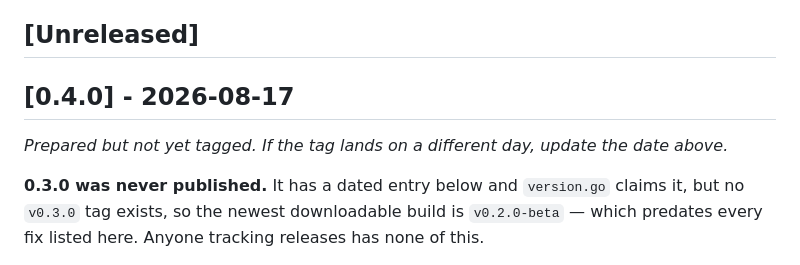
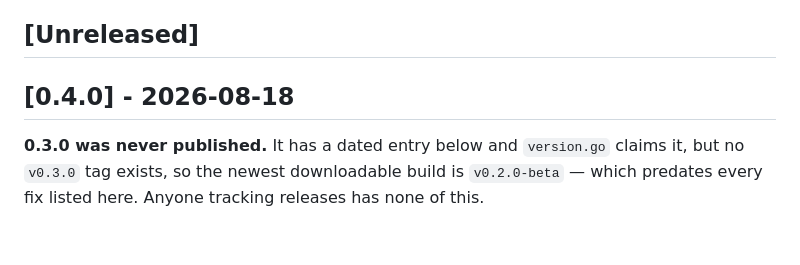
Before and after one commit to fstubner/nvx, a Markdown page: CHANGELOG.md, the part around the change. Drawn GitHub-style; blank space fills up the shorter version.

Commit message:
Date 0.4.0 to the day it actually ships
The heading carried the day it was prepared plus a note to update it if the tag
landed later, which it has. Removed the note along with the stale date.

```diff
--- a/CHANGELOG.md
+++ b/CHANGELOG.md
@@ -7,10 +7,7 @@ and this project adheres to [Semantic Versioning](https://semver.org/spec/v2.0.0
 
 ## [Unreleased]
 
-## [0.4.0] - 2026-08-17
-
-*Prepared but not yet tagged. If the tag lands on a different day, update the date
-above.*
+## [0.4.0] - 2026-08-18
 
 **0.3.0 was never published.** It has a dated entry below and `version.go` claims
 it, but no `v0.3.0` tag exists, so the newest downloadable build is `v0.2.0-beta`
```
